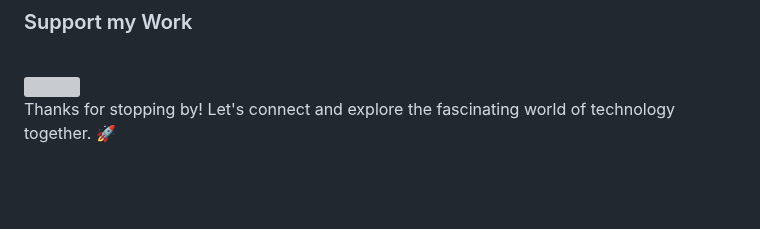
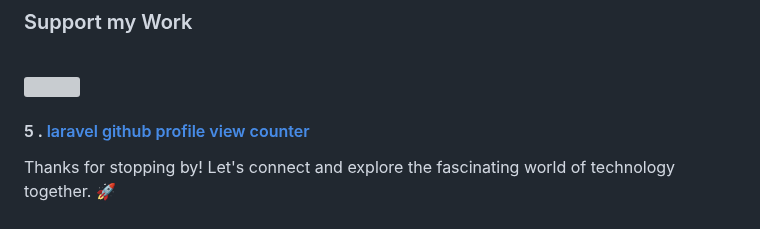
Before and after one commit to ShailAdmin/ShailAdmin, a Markdown page: README.md, the part around the change. GitHub-like rendering; blank space fills up the shorter version; grey boxes are pictures that could not be loaded.

```diff
--- a/README.md
+++ b/README.md
@@ -68,9 +68,8 @@
 ### Support my Work
 <br/>
 <a href="https://www.buymeacoffee.com/colinbut"><img src="https://www.vectorlogo.zone/logos/buymeacoffee/buymeacoffee-official.svg"/></a>
-
-
 <br />
 
+#### 5 . [laravel github profile view counter](https://github.com/caneco/laravel-github-profile-view-counter)
 
 Thanks for stopping by! Let's connect and explore the fascinating world of technology together. 🚀
```
